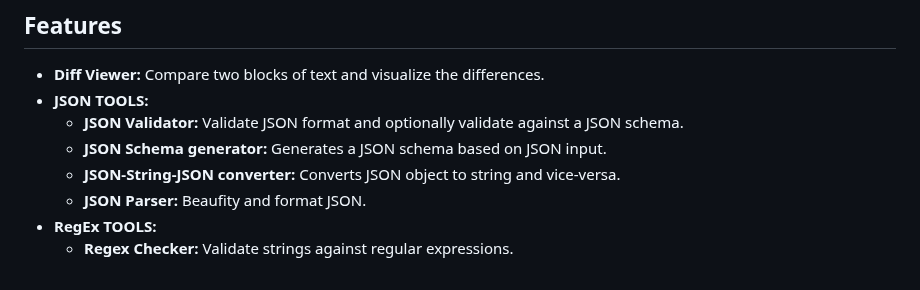
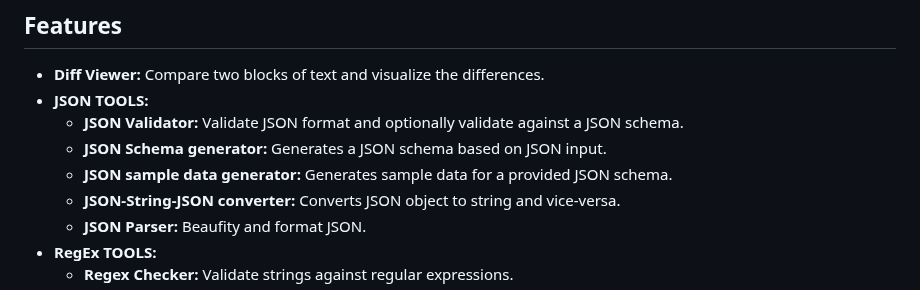
Before and after one commit to vib795/everyday-developer-tools, a Markdown page: README.md, the part around the change. Drawn GitHub-style.

```diff
--- a/README.md
+++ b/README.md
@@ -8,6 +8,7 @@ This is a Flask web application that provides various developer tools including
 - **JSON TOOLS:**
     - **JSON Validator:** Validate JSON format and optionally validate against a JSON schema.
     - **JSON Schema generator:** Generates a JSON schema based on JSON input.
+    - **JSON sample data generator:** Generates sample data for a provided JSON schema.
     - **JSON-String-JSON converter:** Converts JSON object to string and vice-versa.
     - **JSON Parser:** Beaufity and format JSON.
 - **RegEx TOOLS:**
```
